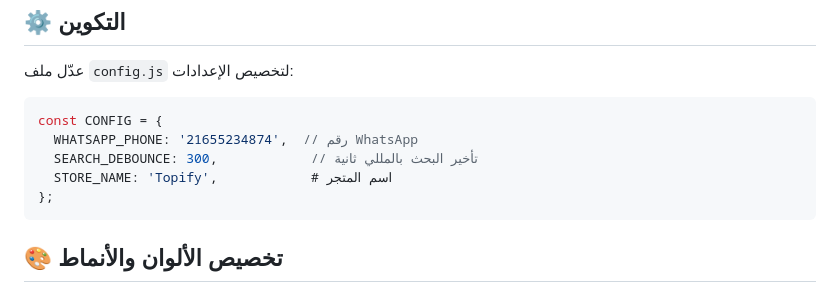
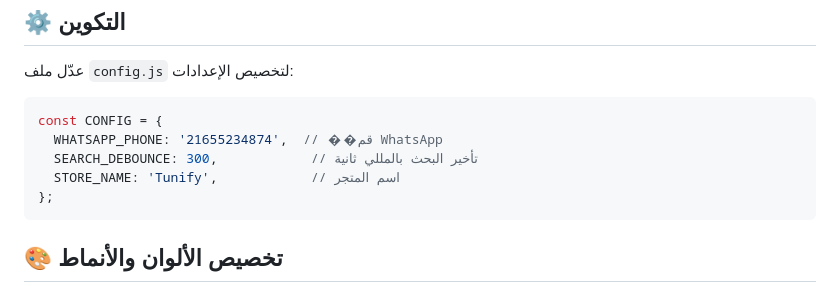
Before and after one commit to aloui19940724-alt/Topify, a Markdown page: README.md, the part around one of its changes. Rendered like a GitHub page.

````diff
--- a/README.md
+++ b/README.md
@@ -112,9 +112,9 @@ http-server
 
 ```javascript
 const CONFIG = {
-  WHATSAPP_PHONE: '21655234874',  // رقم WhatsApp
+  WHATSAPP_PHONE: '21655234874',  // ��قم WhatsApp
   SEARCH_DEBOUNCE: 300,            // تأخير البحث بالمللي ثانية
-  STORE_NAME: 'Topify',            # اسم المتجر
+  STORE_NAME: 'Tunify',            // اسم المتجر
 };
 ```
 
````
Also changed, not shown: other parts of README.md (+8 -8 lines).
